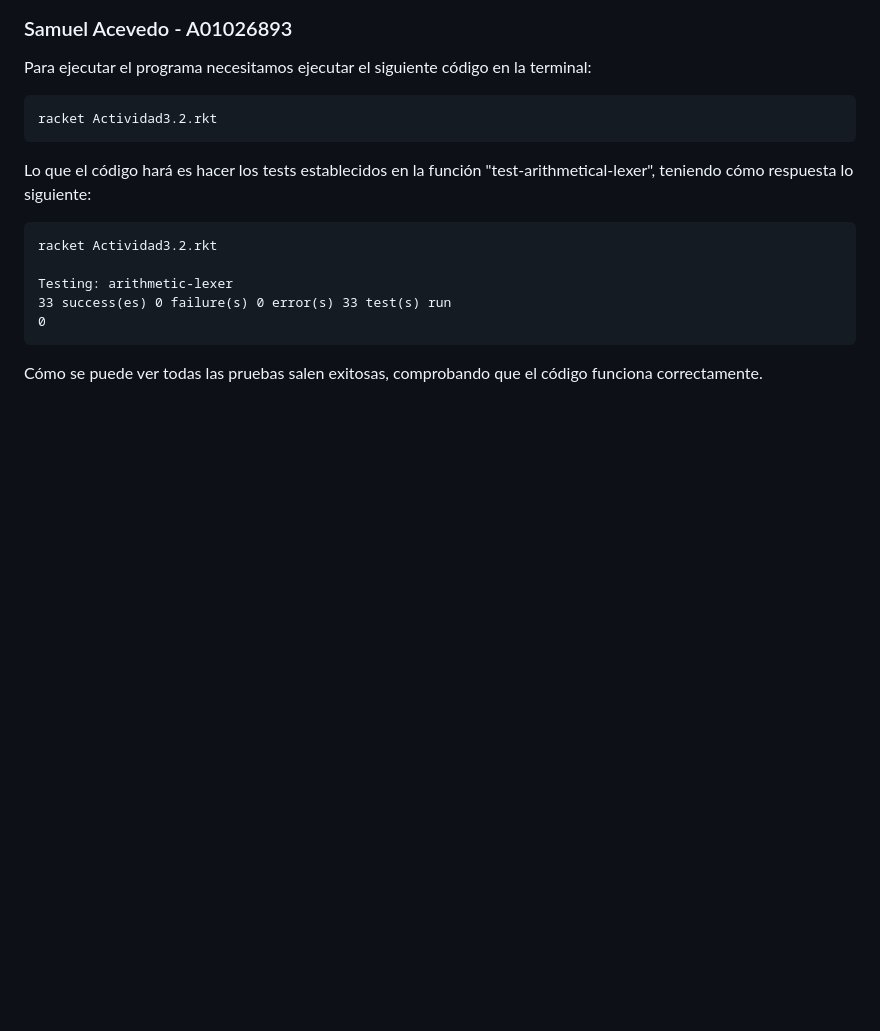
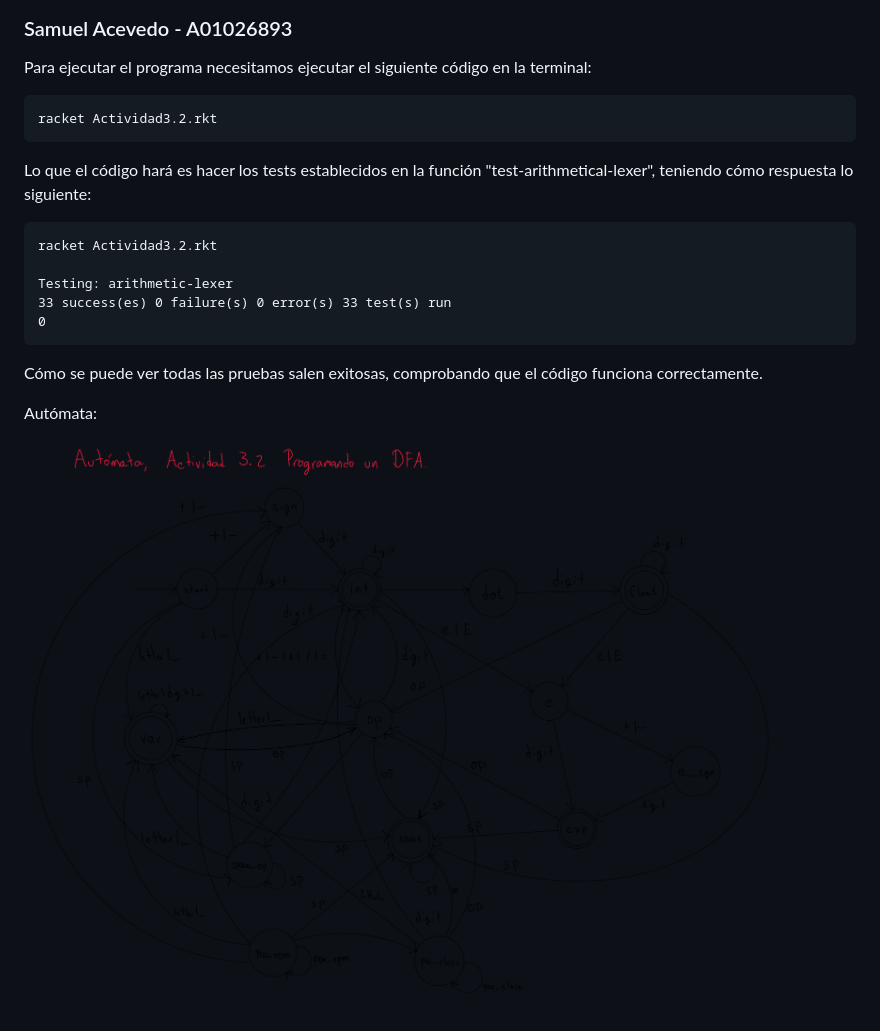
Before and after one commit to sebas21mg/TC2037-Metodos_computacionales, a Markdown page: Actividad 3.2/README.md, the part around the change. GitHub-like rendering; pictures changed too: Actividad 3.2/automata_act3-2.png (added); blank space fills up the shorter version.

````diff
--- a/Actividad 3.2/README.md
+++ b/Actividad 3.2/README.md
@@ -19,3 +19,7 @@ Testing: arithmetic-lexer
 ```
 
 Cómo se puede ver todas las pruebas salen exitosas, comprobando que el código funciona correctamente.
+
+Autómata:
+
+![Alt Text](automata_act3-2.png)
````
